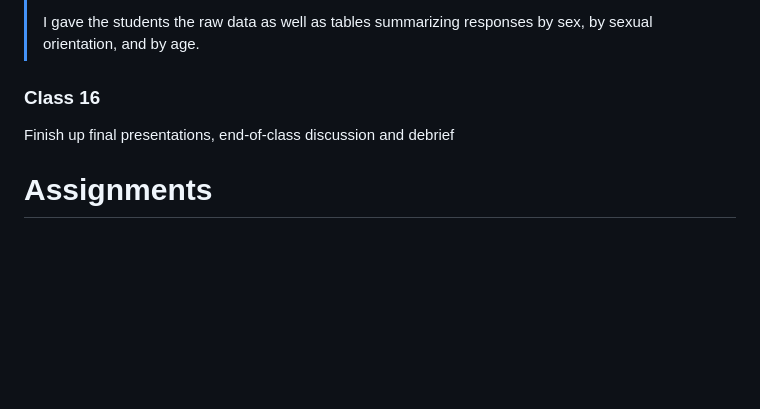
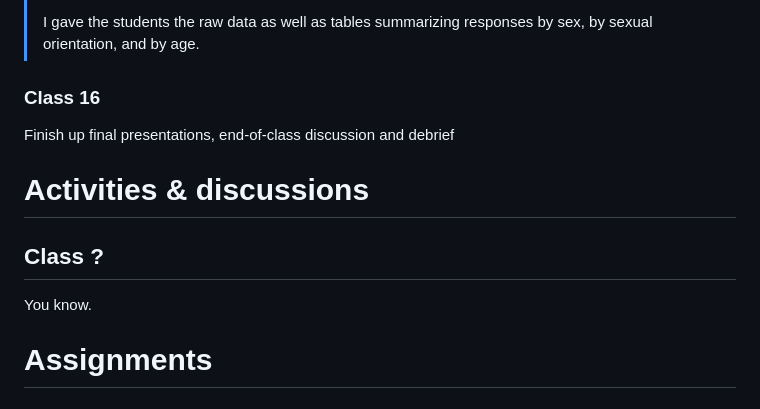
Before and after one commit to helloitsclayton/data-literacy, a Markdown page: Instructor/Lesson Plan.md, the part around the change. Drawn GitHub-style; blank space fills up the shorter version.

Commit message:
Staging of section for activities.

```diff
--- a/Instructor/Lesson Plan.md
+++ b/Instructor/Lesson Plan.md
@@ -262,6 +262,12 @@ Please provide any final thoughts or comments you might have for the author:
 
 Finish up final presentations, end-of-class discussion and debrief
 
+# Activities & discussions
+
+## Class ?
+
+You know.
+
 # Assignments
 
 ## Questionnaire
```
